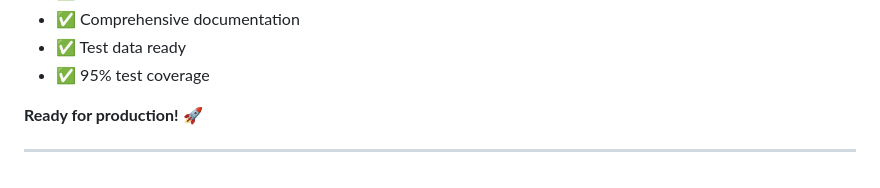
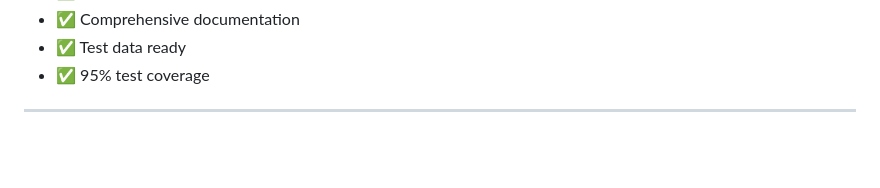
Before and after one commit to erickallanss/reserveme, a Markdown page: README.md, the part around the change. GitHub-like rendering; blank space fills up the shorter version.

Commit message:
docs: remove production readiness note from README.md
- Eliminate the outdated "Ready for production!" statement to maintain current documentation accuracy

```diff
--- a/README.md
+++ b/README.md
@@ -355,6 +355,5 @@ All requirements implemented:
 - ✅ Test data ready
 - ✅ 95% test coverage
 
-**Ready for production!** 🚀
 
 ---
```
